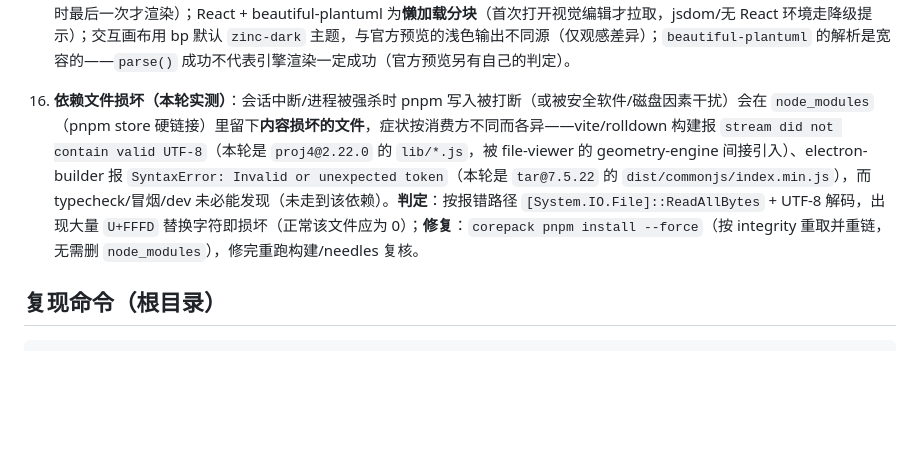
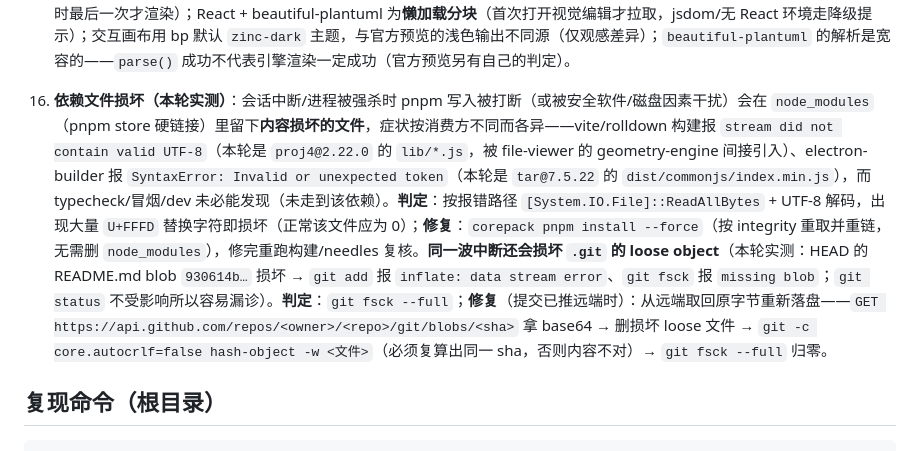
Before and after one commit to KnightBlood/MarkUp, a Markdown page: artifacts/README.md, the part around the change. Rendered like a GitHub page; blank space fills up the shorter version.

Commit message:
docs(artifacts): 已知问题16补记 .git loose object 损坏的判定与修复
同一波中断写入还会损坏 .git loose object（本轮实测 HEAD 的 README.md blob
930614b… 损坏 → git add 报 inflate: data stream error、git fsck 报 missing
blob，而 git status 不受影响容易漏诊）。

- 判定：git fsck --full
- 修复（提交已推远端时）：GitHub blob API 取回原字节 → 删损坏 loose 文件 →
  git -c core.autocrlf=false hash-object -w 复算出同一 sha → git fsck 归零

````diff
--- a/artifacts/README.md
+++ b/artifacts/README.md
@@ -214,7 +214,7 @@
 14. **视频扩展播放（avbridge）**：libav WASM 引擎 ~9.4MB（两变体）**按需拉取**——原生 MP4 永不触碰，离线可用但首次用非原生容器要等一次静态资产加载；`avbridgeBootstrapChain` 串行化意味着同一页面多个非原生视频（或一个在解码时另一个探针）会排队等待，属**引擎共享状态的必要约束**（见上文 A4 根因），非性能可调项；jsdom 冒烟无 `customElements` → 元素注册失败按错误态断言（噪声已知）；`<avbridge-player>` 自带控制条样式与 shell tokens 独立，深色/浅色下观感可能不一致。
 15. **PlantUML 可视化编辑**：仅**时序图**可交互（beautiful-plantuml 能力边界，非时序图按设计降级为「左提示 + 右官方预览」）；```plantuml 内联内容必须含 `@start…`（embeds 契约：否则按文件路径解析，官方预览报「无法识别的嵌入内容」，与文档内 widget 行为一致）；编辑链依赖宿主渲染 `<DiagramActions>`（bp 不自行挂载）；官方预览 350ms debounce（连续拖拽/编辑时最后一次才渲染）；React + beautiful-plantuml 为**懒加载分块**（首次打开视觉编辑才拉取，jsdom/无 React 环境走降级提示）；交互画布用 bp 默认 `zinc-dark` 主题，与官方预览的浅色输出不同源（仅观感差异）；`beautiful-plantuml` 的解析是宽容的——`parse()` 成功不代表引擎渲染一定成功（官方预览另有自己的判定）。
 
-16. **依赖文件损坏（本轮实测）**：会话中断/进程被强杀时 pnpm 写入被打断（或被安全软件/磁盘因素干扰）会在 `node_modules`（pnpm store 硬链接）里留下**内容损坏的文件**，症状按消费方不同而各异——vite/rolldown 构建报 `stream did not contain valid UTF-8`（本轮是 `proj4@2.22.0` 的 `lib/*.js`，被 file-viewer 的 geometry-engine 间接引入）、electron-builder 报 `SyntaxError: Invalid or unexpected token`（本轮是 `tar@7.5.22` 的 `dist/commonjs/index.min.js`），而 typecheck/冒烟/dev 未必能发现（未走到该依赖）。**判定**：按报错路径 `[System.IO.File]::ReadAllBytes` + UTF-8 解码，出现大量 `U+FFFD` 替换字符即损坏（正常该文件应为 0）；**修复**：`corepack pnpm install --force`（按 integrity 重取并重链，无需删 `node_modules`），修完重跑构建/needles 复核。
+16. **依赖文件损坏（本轮实测）**：会话中断/进程被强杀时 pnpm 写入被打断（或被安全软件/磁盘因素干扰）会在 `node_modules`（pnpm store 硬链接）里留下**内容损坏的文件**，症状按消费方不同而各异——vite/rolldown 构建报 `stream did not contain valid UTF-8`（本轮是 `proj4@2.22.0` 的 `lib/*.js`，被 file-viewer 的 geometry-engine 间接引入）、electron-builder 报 `SyntaxError: Invalid or unexpected token`（本轮是 `tar@7.5.22` 的 `dist/commonjs/index.min.js`），而 typecheck/冒烟/dev 未必能发现（未走到该依赖）。**判定**：按报错路径 `[System.IO.File]::ReadAllBytes` + UTF-8 解码，出现大量 `U+FFFD` 替换字符即损坏（正常该文件应为 0）；**修复**：`corepack pnpm install --force`（按 integrity 重取并重链，无需删 `node_modules`），修完重跑构建/needles 复核。**同一波中断还会损坏 `.git` 的 loose object**（本轮实测：HEAD 的 README.md blob `930614b…` 损坏 → `git add` 报 `inflate: data stream error`、`git fsck` 报 `missing blob`；`git status` 不受影响所以容易漏诊）。**判定**：`git fsck --full`；**修复**（提交已推远端时）：从远端取回原字节重新落盘——`GET https://api.github.com/repos/<owner>/<repo>/git/blobs/<sha>` 拿 base64 → 删损坏 loose 文件 → `git -c core.autocrlf=false hash-object -w <文件>`（必须复算出同一 sha，否则内容不对）→ `git fsck --full` 归零。
 
 ## 复现命令（根目录）
 ```powershell
````
